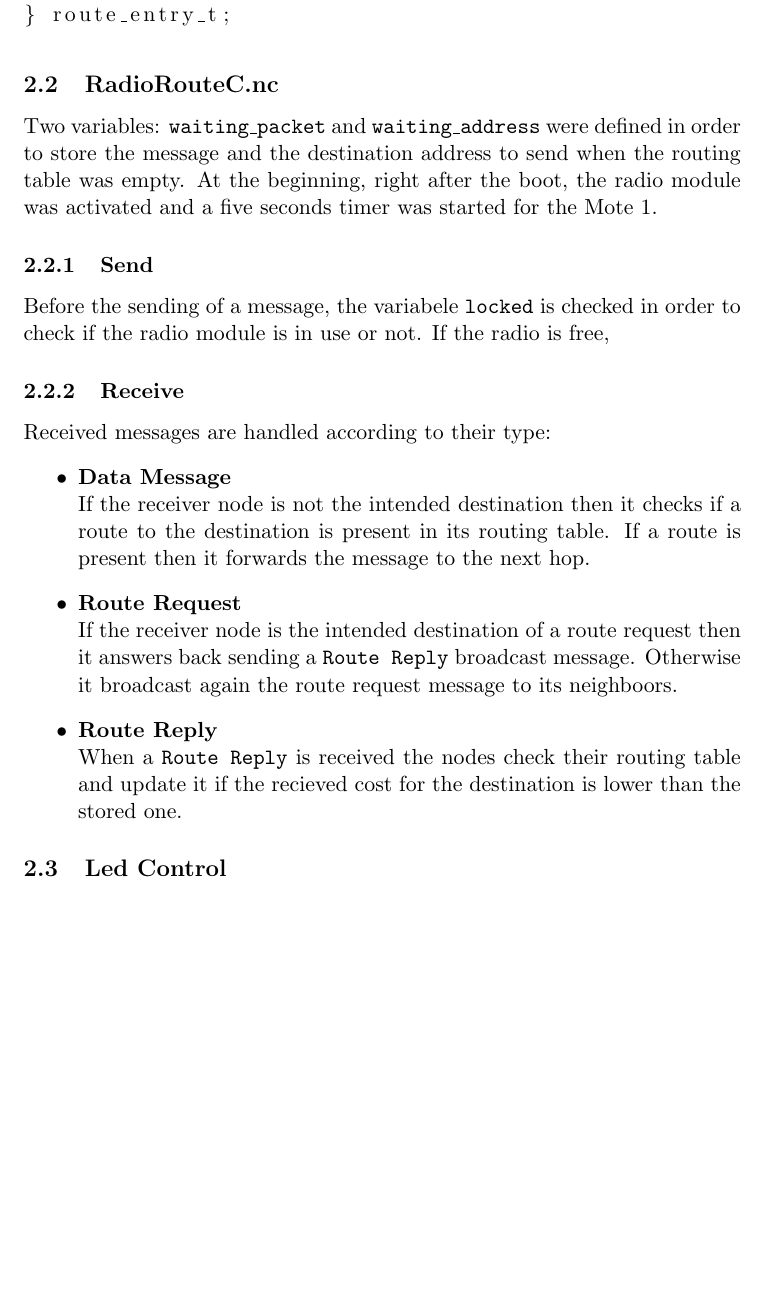
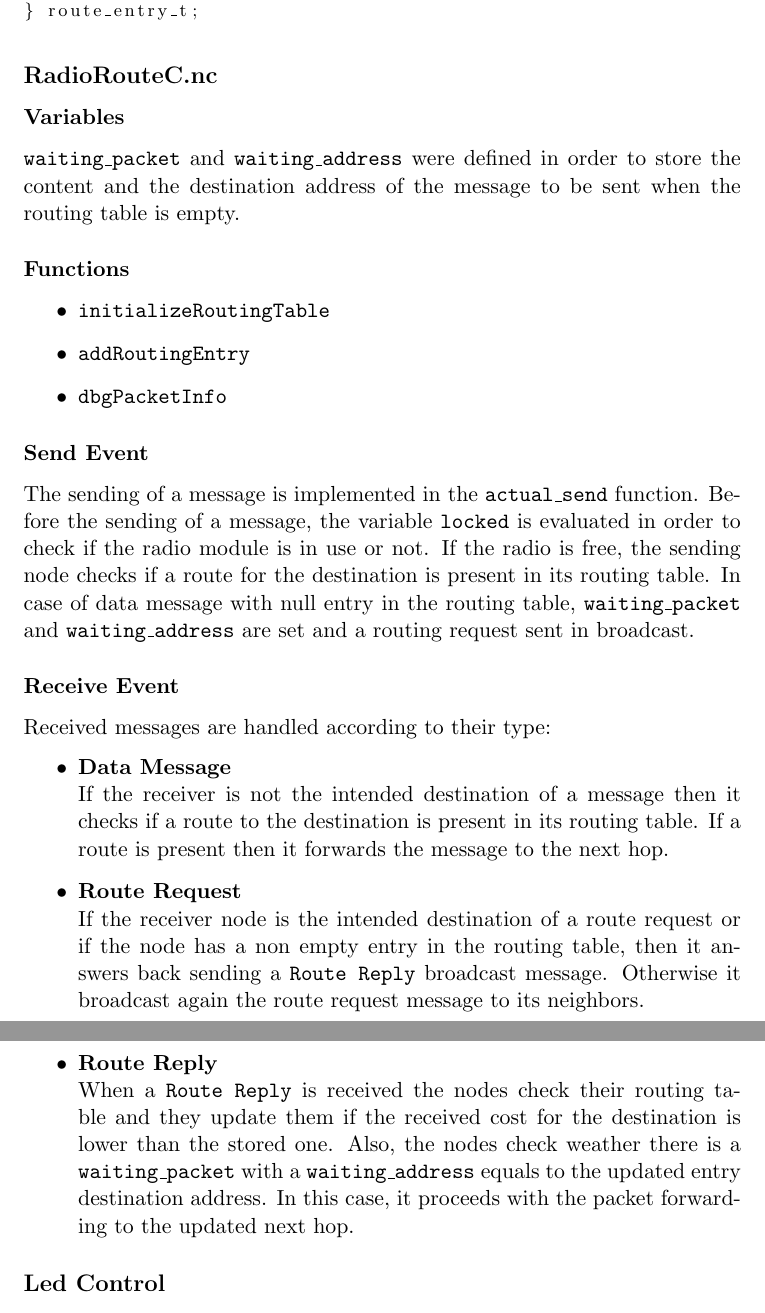
Before and after one commit to pcastiglione99/IOT3, a LaTeX document (report/report.tex): part of page 2 of 2 before the commit and two parts of pages 2 and 3 of 3 after it, the two joined at a grey line, cut so that both start at the same text, the shorter picture padded with empty space. Compiled offline with pdfLaTeX.

Commit message:
report update

```diff
--- a/report/report.tex
+++ b/report/report.tex
@@ -31,32 +31,42 @@ typedef nx_struct radio_route_msg {
 } radio_route_msg_t;
 \end{lstlisting}
 
-\begin{lstlisting}[language=C]
+\begin{lstlisting}[language=C,basicstyle=\footnotesize]
 typedef struct route_entry_t {
 	uint16_t next_hop;
   	uint16_t cost;
 } route_entry_t;
 \end{lstlisting}
 
-\subsection{RadioRouteC.nc}
-Two variables: \texttt{waiting\_packet} and \texttt{waiting\_address} were defined in order to store the message and the destination address to send when the routing table was empty.
-At the beginning, right after the boot, the radio module was activated and a five seconds timer was started for the Mote 1.
-\subsubsection{Send}
-Before the sending of a message, the variabele \texttt{locked} is checked in order to check if the radio module is in use or not.
-If the radio is free,
-\subsubsection{Receive}
+\subsection*{RadioRouteC.nc}
+\subsubsection*{Variables}
+\texttt{waiting\_packet} and \texttt{waiting\_address} were defined in order to store the content and the destination address of the message to be sent when the routing table is empty.
+\subsubsection*{Functions}
+\begin{itemize}
+	\item{\texttt{initializeRoutingTable}}
+	\item{\texttt{addRoutingEntry}}
+	\item{\texttt{dbgPacketInfo}}
+\end{itemize}
+
+\subsubsection*{Send Event}
+The sending of a message is implemented in the 	\texttt{actual\_send} function.
+Before the sending of a message, the variable \texttt{locked} is evaluated in order to check if the radio module is in use or not.
+If the radio is free, the sending node checks if a route for the destination is present in its routing table.
+In case of data message with null entry in the routing table, \texttt{waiting\_packet} and \texttt{waiting\_address} are set and a routing request sent in broadcast.
+\subsubsection*{Receive Event}
 Received messages are handled according to their type:
 \begin{itemize}
 	\item{\textbf{Data Message}}\\
-		If the receiver node is not the intended destination then it checks if a route to the destination is present in its routing table.
-		If a route is present then it forwards the message to the next hop.
+		If the receiver is not the intended destination of a message then it checks if a route to the destination is present in its routing table. If a route is present then it forwards the message to the next hop.
 	\item{\textbf{Route Request}}\\
-		If the receiver node is the intended destination of a route request then it answers back sending a \texttt{Route Reply} broadcast message.
-		Otherwise it broadcast again the route request message to its neighboors.
+		If the receiver node is the intended destination of a route request or if the node has a non empty entry in the routing table, then it answers back sending a \texttt{Route Reply} broadcast message.
+		Otherwise it broadcast again the route request message to its neighbors.
 
 	\item{\textbf{Route Reply}}\\
-		When a \texttt{Route Reply} is received the nodes check their routing table and update it if the recieved cost for the destination is lower than the stored one.
+		When a \texttt{Route Reply} is received the nodes check their routing table and they update them if the received cost for the destination is lower than the stored one.
+		Also, the nodes check weather there is a \texttt{waiting\_packet} with a \texttt{waiting\_address} equals to the updated entry destination address.
+		In this case, it proceeds with the packet forwarding to the updated next hop.
 \end{itemize}
-\subsection{Led Control}
-\section{Results}
+\subsection*{Led Control}
+\section*{Results}
 \end{document}
```
Also changed, not shown: report/report.pdf, report/report.tex (12 more changed lines), 6 other files.
